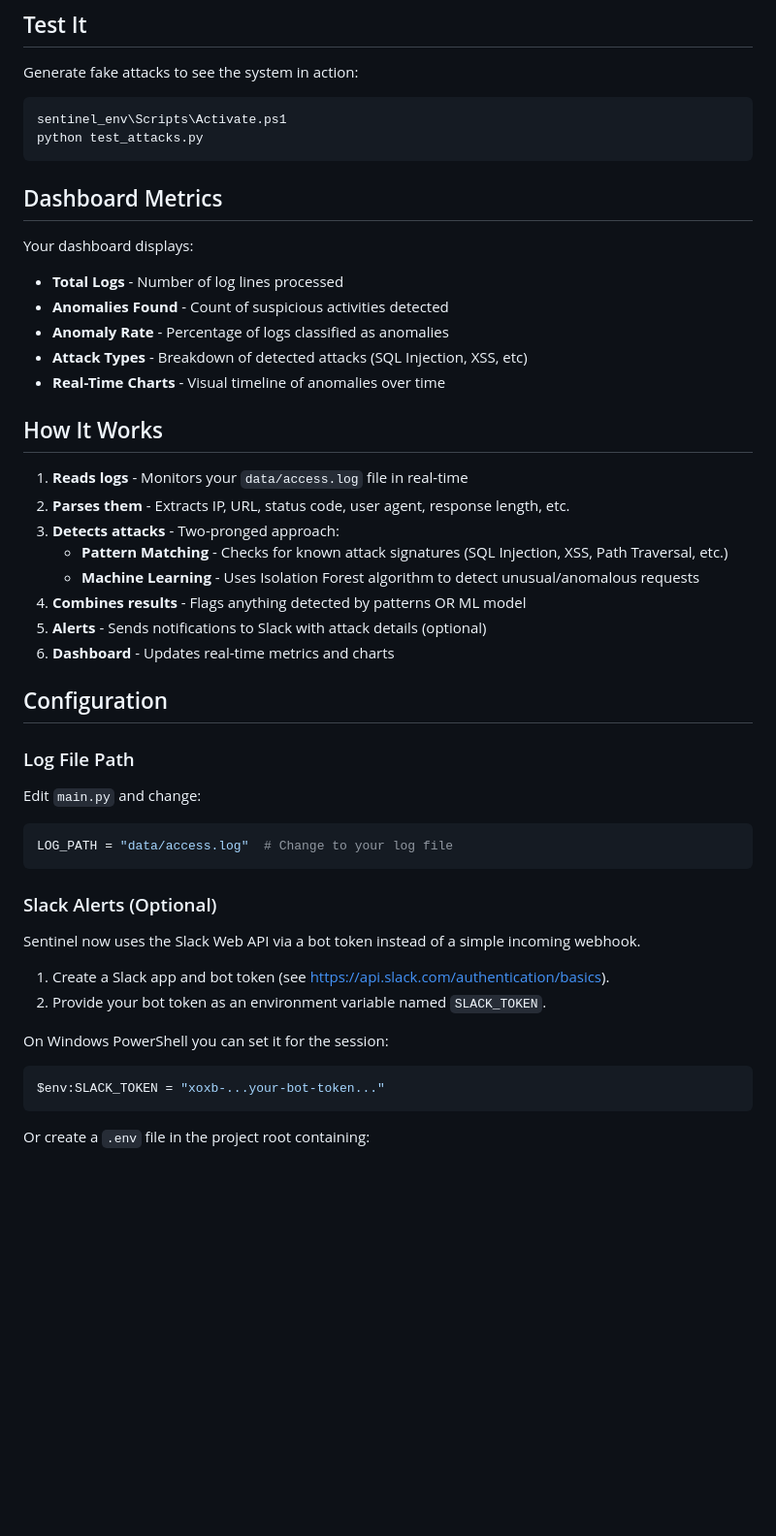
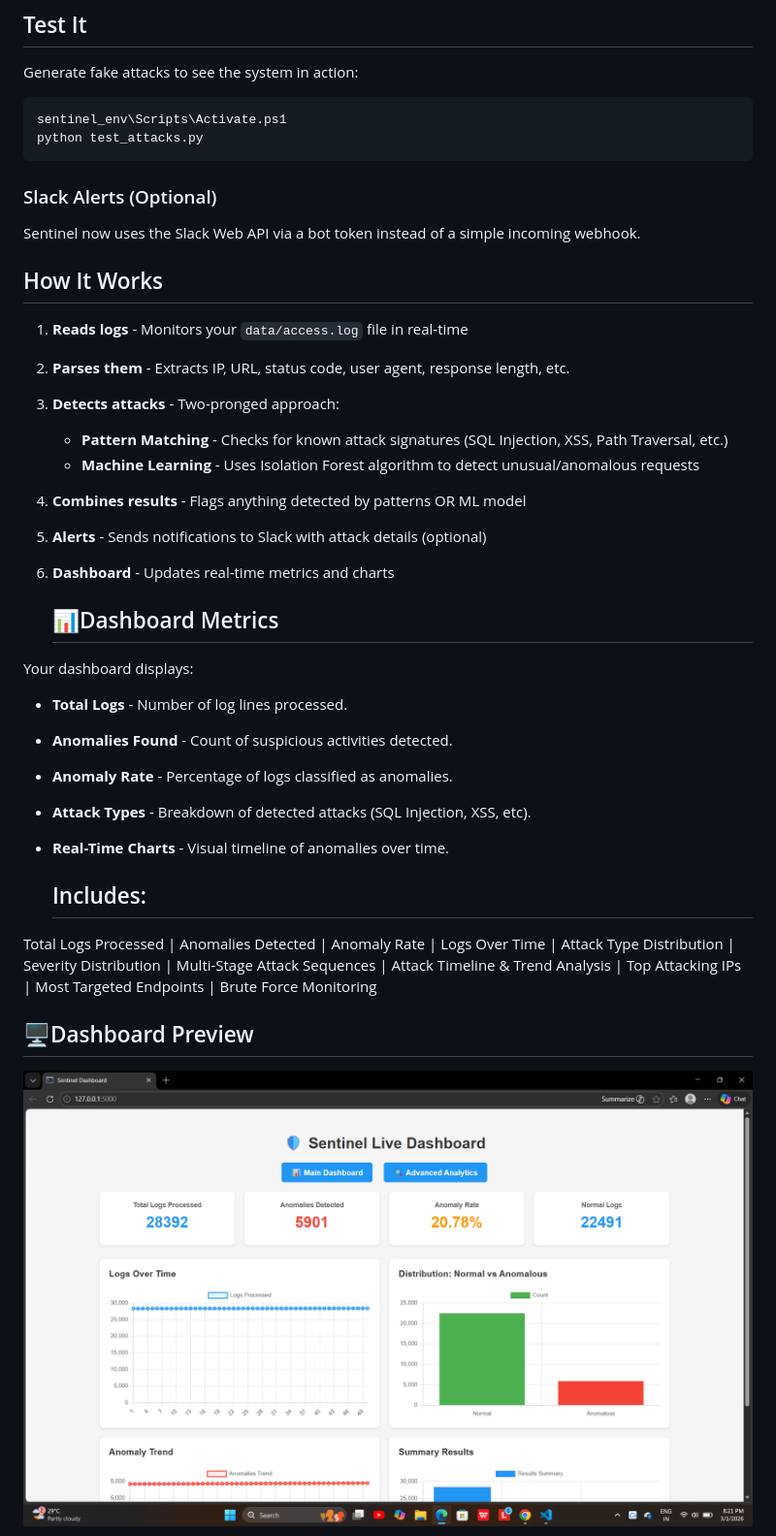
Before and after one commit to Minchushree/Sentinel-log-anomaly-detection, a Markdown page: README.md, the part around one of its changes. Shown at 97% size. GitHub-like rendering; blank space fills up the shorter version.

Commit message:
Revise README for improved clarity and details
Updated README to enhance clarity on features, setup, and dashboard metrics. Added Slack alert configuration details and improved formatting.

````diff
--- a/README.md
+++ b/README.md
@@ -47,15 +49,9 @@ Generate fake attacks to see the system in action:
 sentinel_env\Scripts\Activate.ps1
 python test_attacks.py
 ```
+### Slack Alerts (Optional)
+Sentinel now uses the Slack Web API via a bot token instead of a simple incoming webhook.
 
-## Dashboard Metrics
-
-Your dashboard displays:
-- **Total Logs** - Number of log lines processed
-- **Anomalies Found** - Count of suspicious activities detected
-- **Anomaly Rate** - Percentage of logs classified as anomalies
-- **Attack Types** - Breakdown of detected attacks (SQL Injection, XSS, etc)
-- **Real-Time Charts** - Visual timeline of anomalies over time
 
 ## How It Works
 
@@ -68,25 +64,31 @@ Your dashboard displays:
 5. **Alerts** - Sends notifications to Slack with attack details (optional)
 6. **Dashboard** - Updates real-time metrics and charts
 
-## Configuration
 
-### Log File Path
-Edit `main.py` and change:
-```python
-LOG_PATH = "data/access.log"  # Change to your log file
-```
+   ## 📊Dashboard Metrics
 
-### Slack Alerts (Optional)
-Sentinel now uses the Slack Web API via a bot token instead of a simple incoming webhook.
+Your dashboard displays:
+- **Total Logs** - Number of log lines processed.
+- **Anomalies Found** - Count of suspicious activities detected.
+- **Anomaly Rate** - Percentage of logs classified as anomalies.
+- **Attack Types** - Breakdown of detected attacks (SQL Injection, XSS, etc).
+- **Real-Time Charts** - Visual timeline of anomalies over time.
 
-1. Create a Slack app and bot token (see https://api.slack.com/authentication/basics).
-2. Provide your bot token as an environment variable named `SLACK_TOKEN`.
+  ## Includes:
 
-On Windows PowerShell you can set it for the session:
+Total Logs Processed
+ | Anomalies Detected
+ | Anomaly Rate
+ | Logs Over Time
+ | Attack Type Distribution
+ | Severity Distribution
+ | Multi-Stage Attack Sequences
+ | Attack Timeline & Trend Analysis
+ | Top Attacking IPs
+ | Most Targeted Endpoints
+ | Brute Force Monitoring
 
-```powershell
-$env:SLACK_TOKEN = "xoxb-...your-bot-token..."
-```
+## 🖥️Dashboard Preview
 
-Or create a `.env` file in the project root containing:
+![Main Dashboard](assets/main_dashboard.png)
 
````
Also changed, not shown: other parts of README.md (+14 -18 lines).
